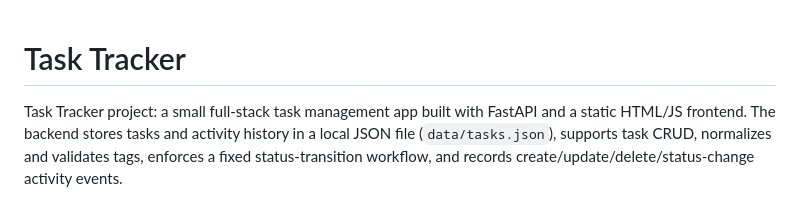
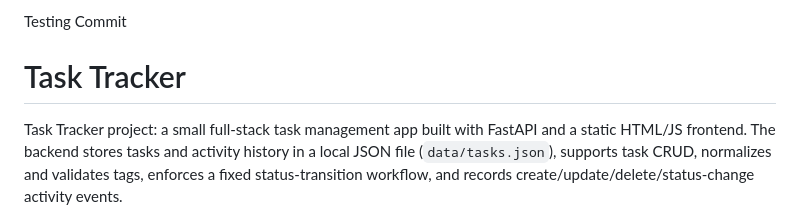
Before and after one commit to marounhbayter1/Task-Tracker, a Markdown page: README.md, the part around the change. Drawn GitHub-style.

Commit message:
Testing Commit

```diff
--- a/README.md
+++ b/README.md
@@ -1,3 +1,4 @@
+Testing Commit
 # Task Tracker
 
 Task Tracker project: a small full-stack task management app built with FastAPI and a static HTML/JS frontend. The backend stores tasks and activity history in a local JSON file (`data/tasks.json`), supports task CRUD, normalizes and validates tags, enforces a fixed status-transition workflow, and records create/update/delete/status-change activity events.
```
